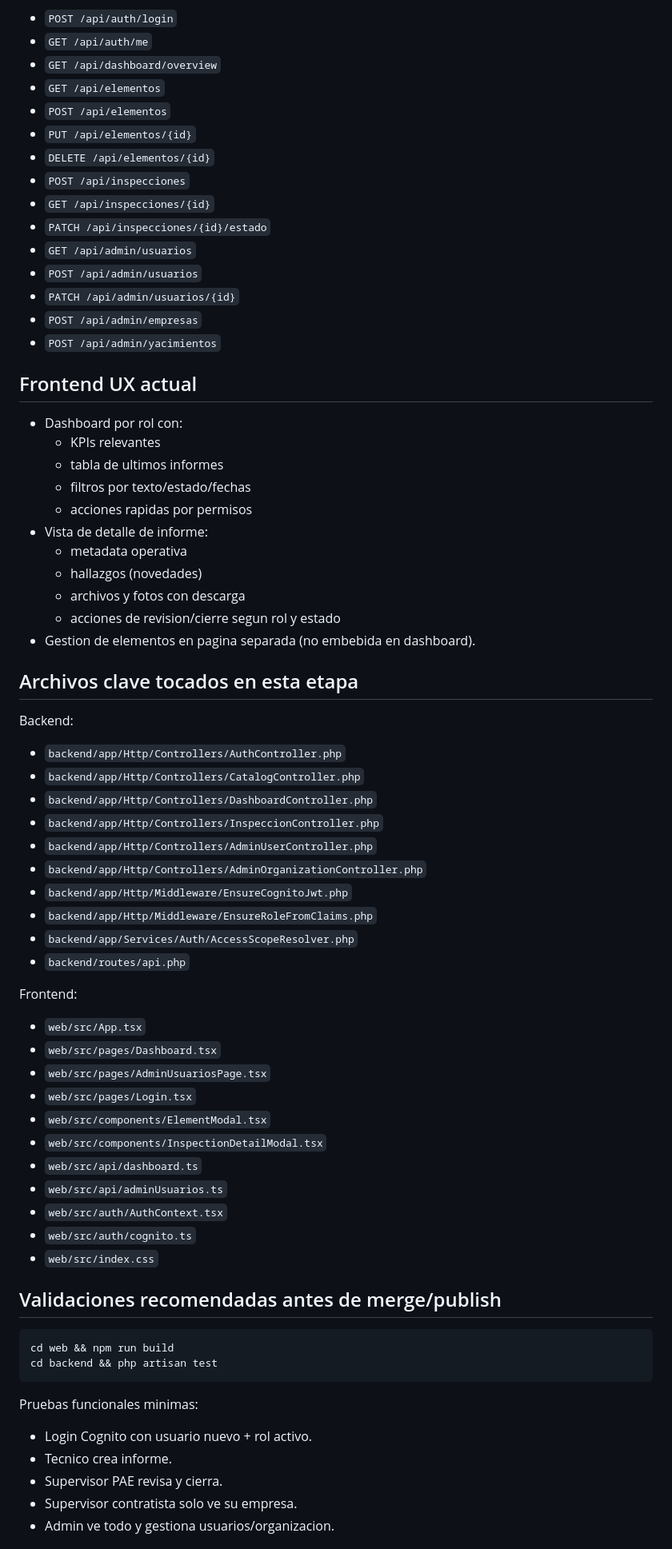
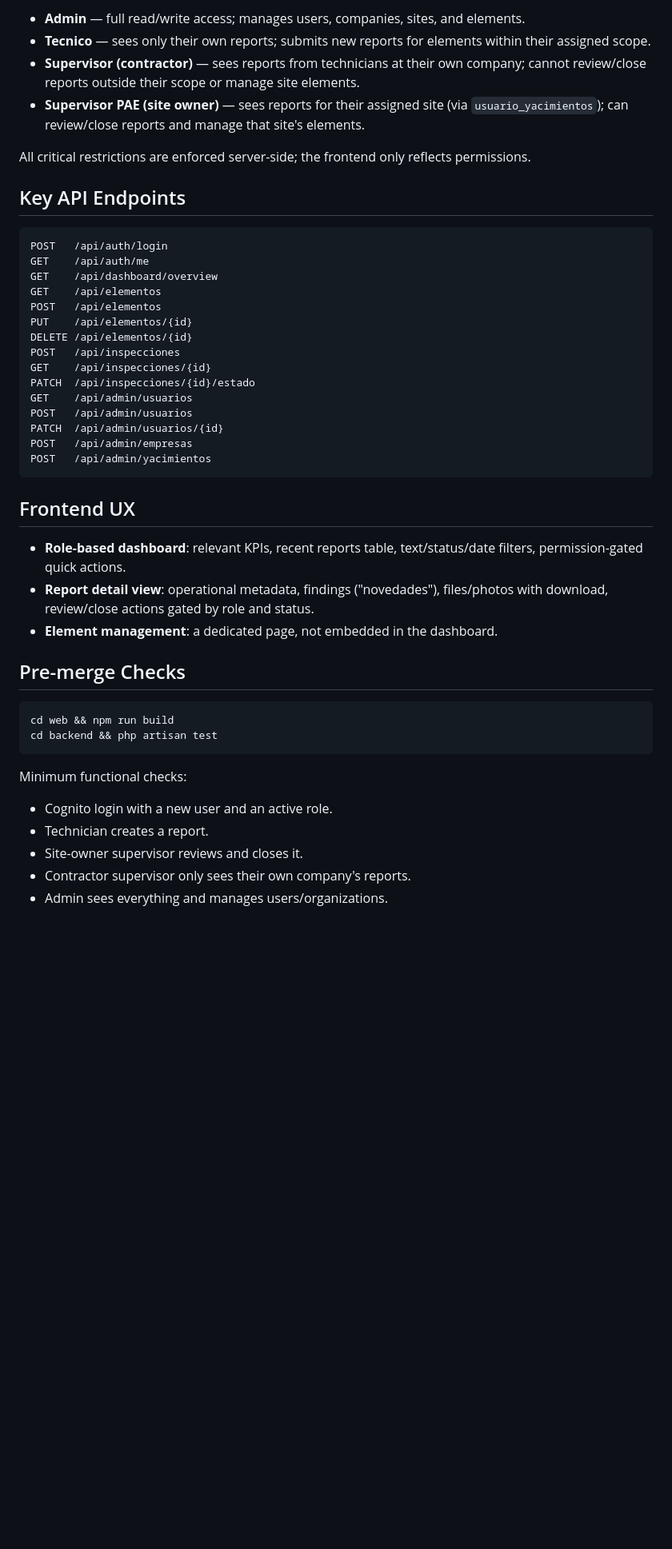
Before and after one commit to aleoviedo071298/termovault, a Markdown page: README.md, the part around one of its changes. Shown at 80% size. Rendered like a GitHub page; blank space fills up the shorter version.

Commit message:
docs: rewrite README in English, move dev-log entries to CHANGELOG

````diff
--- a/README.md
+++ b/README.md
@@ -136,72 +111,48 @@ Esto mejora trazabilidad operativa/compliance sin cambiar el flujo funcional de
 
-- `POST /api/auth/login`
-- `GET /api/auth/me`
-- `GET /api/dashboard/overview`
-- `GET /api/elementos`
-- `POST /api/elementos`
-- `PUT /api/elementos/{id}`
-- `DELETE /api/elementos/{id}`
-- `POST /api/inspecciones`
-- `GET /api/inspecciones/{id}`
-- `PATCH /api/inspecciones/{id}/estado`
-- `GET /api/admin/usuarios`
-- `POST /api/admin/usuarios`
-- `PATCH /api/admin/usuarios/{id}`
-- `POST /api/admin/empresas`
-- `POST /api/admin/yacimientos`
+- **Admin** — full read/write access; manages users, companies, sites, and elements.
+- **Tecnico** — sees only their own reports; submits new reports for elements within their assigned scope.
+- **Supervisor (contractor)** — sees reports from technicians at their own company; cannot review/close reports outside their scope or manage site elements.
+- **Supervisor PAE (site owner)** — sees reports for their assigned site (via `usuario_yacimientos`); can review/close reports and manage that site's elements.
 
-## Frontend UX actual
+All critical restrictions are enforced server-side; the frontend only reflects permissions.
 
-- Dashboard por rol con:
-  - KPIs relevantes
-  - tabla de ultimos informes
-  - filtros por texto/estado/fechas
-  - acciones rapidas por permisos
-- Vista de detalle de informe:
-  - metadata operativa
-  - hallazgos (novedades)
-  - archivos y fotos con descarga
-  - acciones de revision/cierre segun rol y estado
-- Gestion de elementos en pagina separada (no embebida en dashboard).
+## Key API Endpoints
 
-## Archivos clave tocados en esta etapa
+```
+POST   /api/auth/login
+GET    /api/auth/me
+GET    /api/dashboard/overview
+GET    /api/elementos
+POST   /api/elementos
+PUT    /api/elementos/{id}
+DELETE /api/elementos/{id}
+POST   /api/inspecciones
+GET    /api/inspecciones/{id}
+PATCH  /api/inspecciones/{id}/estado
+GET    /api/admin/usuarios
+POST   /api/admin/usuarios
+PATCH  /api/admin/usuarios/{id}
+POST   /api/admin/empresas
+POST   /api/admin/yacimientos
+```
 
-Backend:
-- `backend/app/Http/Controllers/AuthController.php`
-- `backend/app/Http/Controllers/CatalogController.php`
-- `backend/app/Http/Controllers/DashboardController.php`
-- `backend/app/Http/Controllers/InspeccionController.php`
-- `backend/app/Http/Controllers/AdminUserController.php`
-- `backend/app/Http/Controllers/AdminOrganizationController.php`
-- `backend/app/Http/Middleware/EnsureCognitoJwt.php`
-- `backend/app/Http/Middleware/EnsureRoleFromClaims.php`
-- `backend/app/Services/Auth/AccessScopeResolver.php`
-- `backend/routes/api.php`
+## Frontend UX
 
-Frontend:
-- `web/src/App.tsx`
-- `web/src/pages/Dashboard.tsx`
-- `web/src/pages/AdminUsuariosPage.tsx`
-- `web/src/pages/Login.tsx`
-- `web/src/components/ElementModal.tsx`
-- `web/src/components/InspectionDetailModal.tsx`
-- `web/src/api/dashboard.ts`
-- `web/src/api/adminUsuarios.ts`
-- `web/src/auth/AuthContext.tsx`
-- `web/src/auth/cognito.ts`
-- `web/src/index.css`
+- **Role-based dashboard**: relevant KPIs, recent reports table, text/status/date filters, permission-gated quick actions.
+- **Report detail view**: operational metadata, findings ("novedades"), files/photos with download, review/close actions gated by role and status.
+- **Element management**: a dedicated page, not embedded in the dashboard.
 
-## Validaciones recomendadas antes de merge/publish
+## Pre-merge Checks
 
 ```bash
 cd web && npm run build
 cd backend && php artisan test
 ```
 
-Pruebas funcionales minimas:
-- Login Cognito con usuario nuevo + rol activo.
-- Tecnico crea informe.
-- Supervisor PAE revisa y cierra.
-- Supervisor contratista solo ve su empresa.
-- Admin ve todo y gestiona usuarios/organizacion.
+Minimum functional checks:
+- Cognito login with a new user and an active role.
+- Technician creates a report.
+- Site-owner supervisor reviews and closes it.
+- Contractor supervisor only sees their own company's reports.
+- Admin sees everything and manages users/organizations.
 
````
Also changed, not shown: other parts of README.md (+66 -122 lines), CHANGELOG.md (+2 -0 lines).
